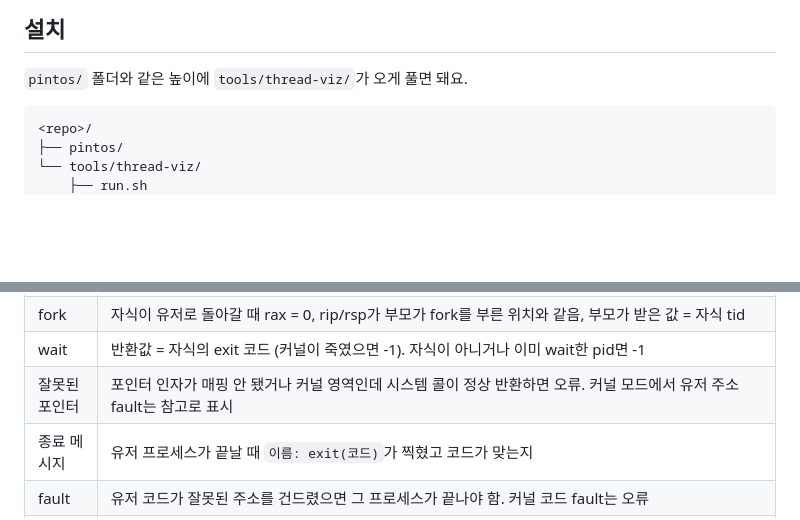
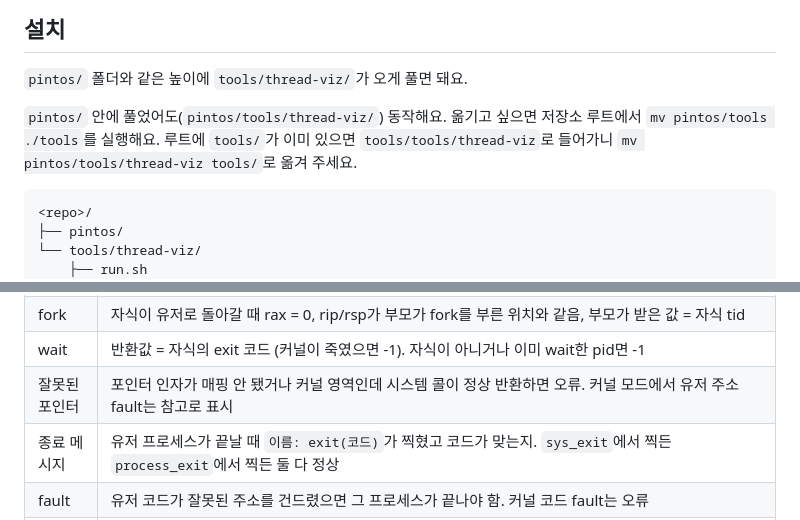
Before and after one commit to NARi3040/Pintos-Tool, a Markdown page: tools/thread-viz/README.md, 2 parts joined by grey strips. GitHub-like rendering; blank space fills up the shorter version.

Commit message:
docs: 종료 메시지 검사 수정과 pintos/ 안 설치 대응을 문서에 반영
Co-Authored-By: Claude Opus 5.5 <noreply@anthropic.com>
Claude-Session: https://claude.ai/code/session_01LPmFFqbQzuyQfQ5FGz6suk

````diff
--- a/tools/thread-viz/README.md
+++ b/tools/thread-viz/README.md
@@ -13,6 +13,8 @@ sleep_list, lock / semaphore / condition 대기 리스트, donation 흐름을
 ## 설치
 
 `pintos/` 폴더와 같은 높이에 `tools/thread-viz/`가 오게 풀면 돼요.
+
+`pintos/` 안에 풀었어도(`pintos/tools/thread-viz/`) 동작해요. 옮기고 싶으면 저장소 루트에서 `mv pintos/tools ./tools`를 실행해요. 루트에 `tools/`가 이미 있으면 `tools/tools/thread-viz`로 들어가니 `mv pintos/tools/thread-viz tools/`로 옮겨 주세요.
 
 ```
 <repo>/
@@ -274,7 +276,7 @@ tools/thread-viz/run.sh args-multiple fork-once   # 원하는 테스트만. 이
 | fork | 자식이 유저로 돌아갈 때 rax = 0, rip/rsp가 부모가 fork를 부른 위치와 같음, 부모가 받은 값 = 자식 tid |
 | wait | 반환값 = 자식의 exit 코드 (커널이 죽였으면 -1). 자식이 아니거나 이미 wait한 pid면 -1 |
 | 잘못된 포인터 | 포인터 인자가 매핑 안 됐거나 커널 영역인데 시스템 콜이 정상 반환하면 오류. 커널 모드에서 유저 주소 fault는 참고로 표시 |
-| 종료 메시지 | 유저 프로세스가 끝날 때 `이름: exit(코드)`가 찍혔고 코드가 맞는지 |
+| 종료 메시지 | 유저 프로세스가 끝날 때 `이름: exit(코드)`가 찍혔고 코드가 맞는지. `sys_exit`에서 찍든 `process_exit`에서 찍든 둘 다 정상 |
 | fault | 유저 코드가 잘못된 주소를 건드렸으면 그 프로세스가 끝나야 함. 커널 코드 fault는 오류 |
 | 누수 | `power_off` 때 테스트 시작 후 할당한 페이지가 남았거나, 연 파일이 안 닫혔거나, `malloc`한 블록을 `free` 안 했으면 오류. 블록이 남아서 같이 안 풀린 malloc arena 페이지는 페이지 표에서 빼고 블록 쪽(실제로 malloc한 곳)으로만 보여요. 이미 끝난 스레드의 `struct thread` 페이지는 스케줄러가 나중에 지우므로 제외해요. 누수 항목마다 할당 이벤트로 이동하는 링크와, 소유 프로세스가 이미 종료했는지(=종료 때 안 풀음)를 보여 줘요. exec한 프로세스가 안 끝난 채 꺼졌으면 누수 대신 그걸 오류로 보여 줘요 |
 | fd 반환값 | 시스템 콜 반환값으로 다시 만든 fd 표 기준. open이 이미 열린 fd나 0/1을 줌, 빈 이름 open이 성공, open이 fd를 줬는데 열린 파일이 없음, 안 열린 fd의 read/write가 -1이 아님, read/write가 요청 크기보다 큼, 콘솔 `write(1, …, n)`이 n이 아님, exec이 -1 말고 다른 값으로 돌아옴. close 뒤에도 파일이 열려 있거나 열린 fd의 read/write가 -1이면 참고 |
````
Also changed, not shown: CHANGELOG.md (+6 -0 lines).
